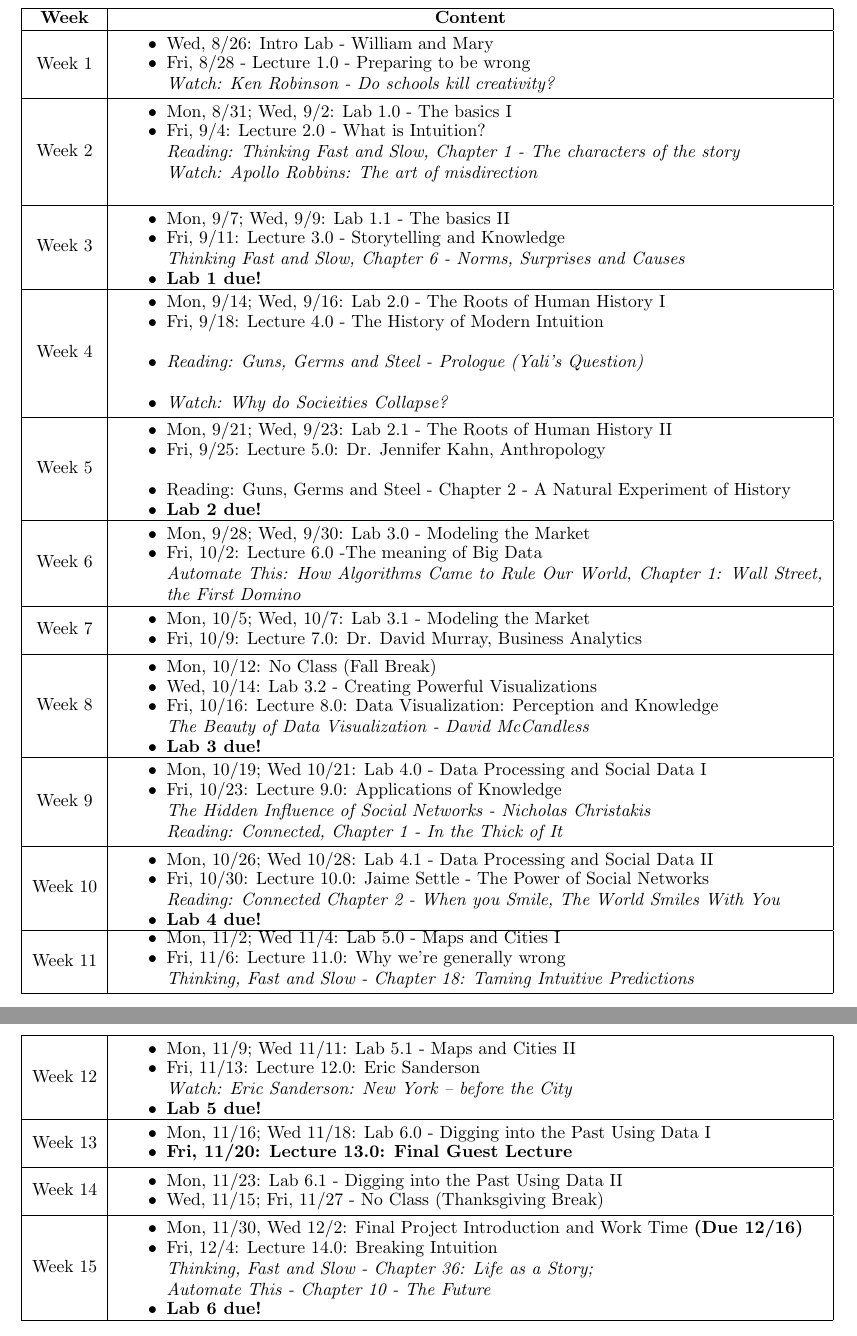
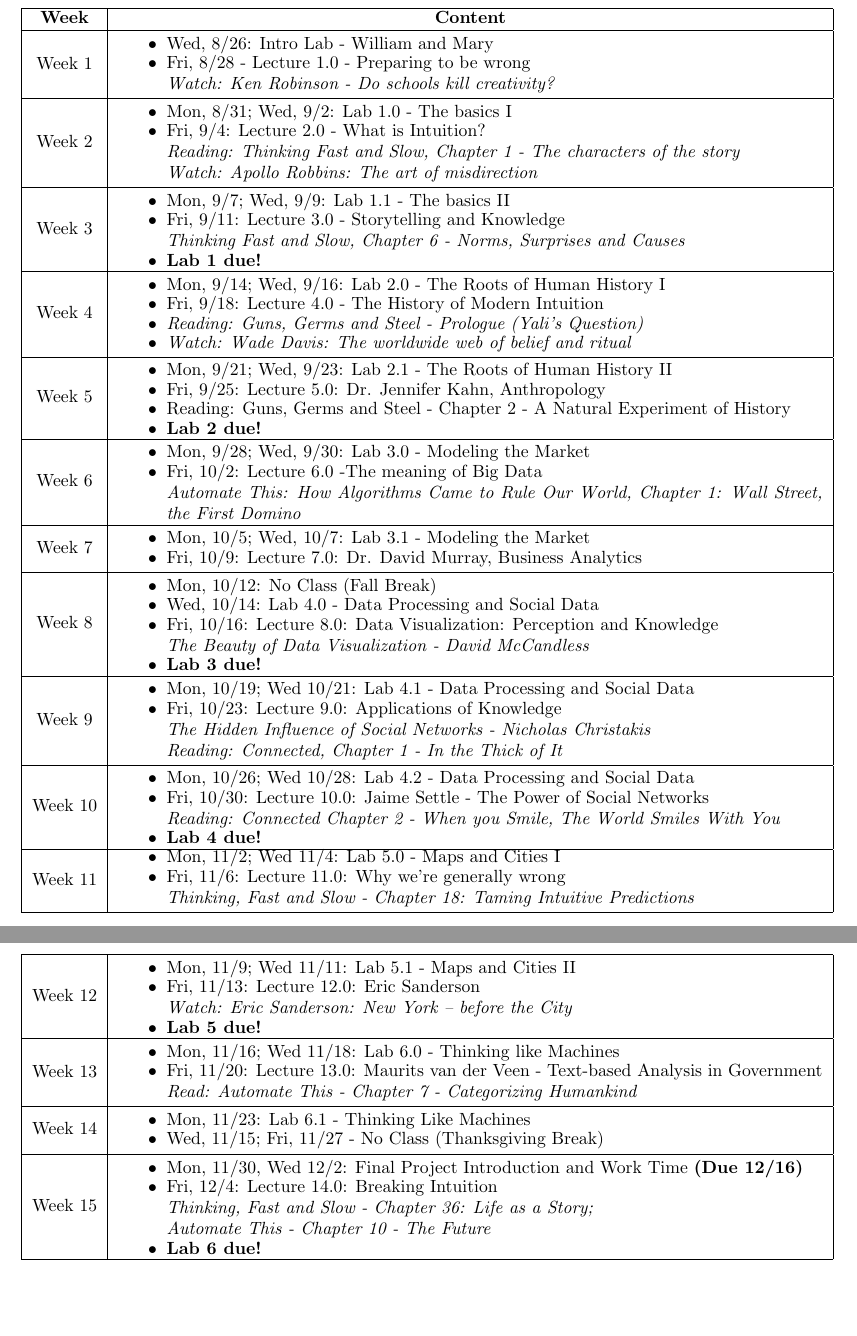
Before and after one commit to DanRunfola/COLL_100, a LaTeX document (syllabus/syllabus.tex): two parts of pages 4 and 5 of 5, joined at a grey line, cut so that both start at the same text. Compiled offline with pdfLaTeX.

Commit message:
Syllabus update

```diff
--- a/syllabus/syllabus.tex
+++ b/syllabus/syllabus.tex
@@ -151,7 +151,7 @@ Week 2 & \begin{minipage}{.85\textwidth}
 	\vspace{1mm}
 	\item Mon, 8/31; Wed, 9/2: Lab 1.0 - The basics I
 		\item Fri, 9/4: Lecture 2.0 - What is Intuition? \\ \textit{Reading: Thinking Fast and Slow, Chapter 1 - The characters of the story}\\
-\textit{Watch: Apollo Robbins: The art of misdirection}\\
+\textit{Watch: Apollo Robbins: The art of misdirection}
 	\vspace{1mm}
 \end{itemize}
 \end{minipage} \\
@@ -170,9 +170,9 @@ Week 4 & \begin{minipage}{.85\textwidth}
 \begin{itemize} \itemsep-0.4em
 	\vspace{1mm}
 	\item Mon, 9/14; Wed, 9/16: Lab 2.0 - The Roots of Human History I
-	\item Fri, 9/18: Lecture 4.0 - The History of Modern Intuition \\
-	\item \textit{Reading: Guns, Germs and Steel - Prologue (Yali's Question)}	\\
-	\item \textit{Watch: Why do Socieities Collapse?}
+	\item Fri, 9/18: Lecture 4.0 - The History of Modern Intuition
+	\item \textit{Reading: Guns, Germs and Steel - Prologue (Yali's Question)}
+	\item \textit{Watch: Wade Davis: The worldwide web of belief and ritual}
 	\vspace{1mm}
 \end{itemize}
 \end{minipage} \\
@@ -181,7 +181,7 @@ Week 5 & \begin{minipage}{.85\textwidth}
 \begin{itemize} \itemsep-0.4em
 	\vspace{1mm}
 	\item Mon, 9/21; Wed, 9/23: Lab 2.1 - The Roots of Human History II
-	\item Fri, 9/25: Lecture 5.0: Dr. Jennifer Kahn, Anthropology \\
+	\item Fri, 9/25: Lecture 5.0: Dr. Jennifer Kahn, Anthropology
 	\item Reading: Guns, Germs and Steel - Chapter 2 - A Natural Experiment of History
 	\item \textbf{Lab 2 due!}
 	\vspace{1mm}
@@ -210,7 +210,7 @@ Week 8 & \begin{minipage}{.85\textwidth}
 \begin{itemize} \itemsep-0.4em
 	\vspace{1mm}
 	\item Mon, 10/12: No Class (Fall Break)
-	\item Wed, 10/14: Lab 3.2 - Creating Powerful Visualizations
+	\item Wed, 10/14: Lab 4.0 - Data Processing and Social Data
 	\item Fri, 10/16: Lecture 8.0: Data Visualization: Perception and Knowledge  \\ \textit{The Beauty of Data Visualization - David McCandless}
 	\item \textbf{Lab 3 due!}
 	\vspace{1mm}
@@ -220,7 +220,7 @@ Week 8 & \begin{minipage}{.85\textwidth}
 Week 9 & \begin{minipage}{.85\textwidth}
 \begin{itemize} \itemsep-0.4em
 	\vspace{1mm}
-	\item Mon, 10/19; Wed 10/21: Lab 4.0 -  Data Processing and Social Data I
+	\item Mon, 10/19; Wed 10/21: Lab 4.1 -  Data Processing and Social Data
 	\item Fri, 10/23: Lecture 9.0: Applications of Knowledge \\ \textit{The Hidden Influence of Social Networks - Nicholas Christakis}\\
 		\textit{Reading: Connected, Chapter 1 - In the Thick of It}
 
@@ -231,7 +231,7 @@ Week 9 & \begin{minipage}{.85\textwidth}
 Week 10 & \begin{minipage}{.85\textwidth}
 \begin{itemize} \itemsep-0.4em
 	\vspace{1mm}
-		\item Mon, 10/26; Wed 10/28: Lab 4.1 - Data Processing and Social Data II
+		\item Mon, 10/26; Wed 10/28: Lab 4.2 - Data Processing and Social Data
 	\item Fri, 10/30: Lecture 10.0: Jaime Settle - The Power of Social Networks\\
 		\textit{Reading: Connected Chapter 2 - When you Smile, The World Smiles With You}
 	\item \textbf{Lab 4 due!}
@@ -269,8 +269,9 @@ Week 12 & \begin{minipage}{.85\textwidth}
 Week 13 & \begin{minipage}{.85\textwidth}
 \begin{itemize} \itemsep-0.4em
 	\vspace{1mm}
-	\item Mon, 11/16; Wed 11/18: Lab 6.0 - Digging into the Past Using Data I
-	\item \textbf{Fri, 11/20: Lecture 13.0: Final Guest Lecture}
+	\item Mon, 11/16; Wed 11/18: Lab 6.0 - Thinking like Machines
+	\item Fri, 11/20: Lecture 13.0: Maurits van der Veen - Text-based Analysis in Government\\
+	\textit{Read: Automate This - Chapter 7 - Categorizing Humankind}
 	\vspace{1mm}
 \end{itemize}
 \end{minipage} \\
@@ -279,7 +280,7 @@ Week 13 & \begin{minipage}{.85\textwidth}
 Week 14 & \begin{minipage}{.85\textwidth}
 \begin{itemize} \itemsep-0.4em
 	\vspace{1mm}
-	\item Mon, 11/23: Lab 6.1 - Digging into the Past Using Data II
+	\item Mon, 11/23: Lab 6.1 - Thinking Like Machines
 	\item Wed, 11/15; Fri, 11/27 - No Class (Thanksgiving Break)
 	\vspace{1mm}
 \end{itemize}
```
Also changed, not shown: syllabus/syllabus.pdf, 3 other files.
